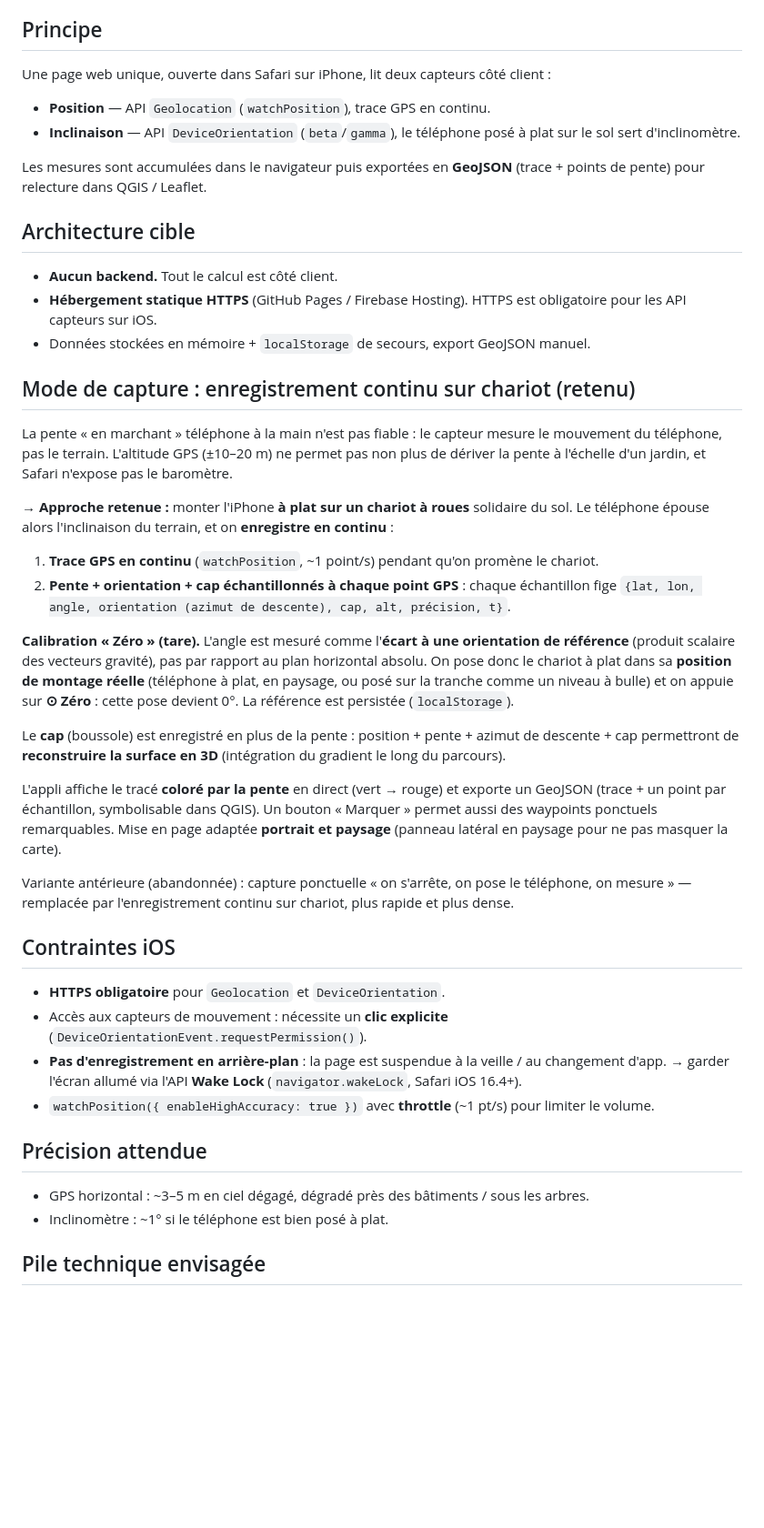
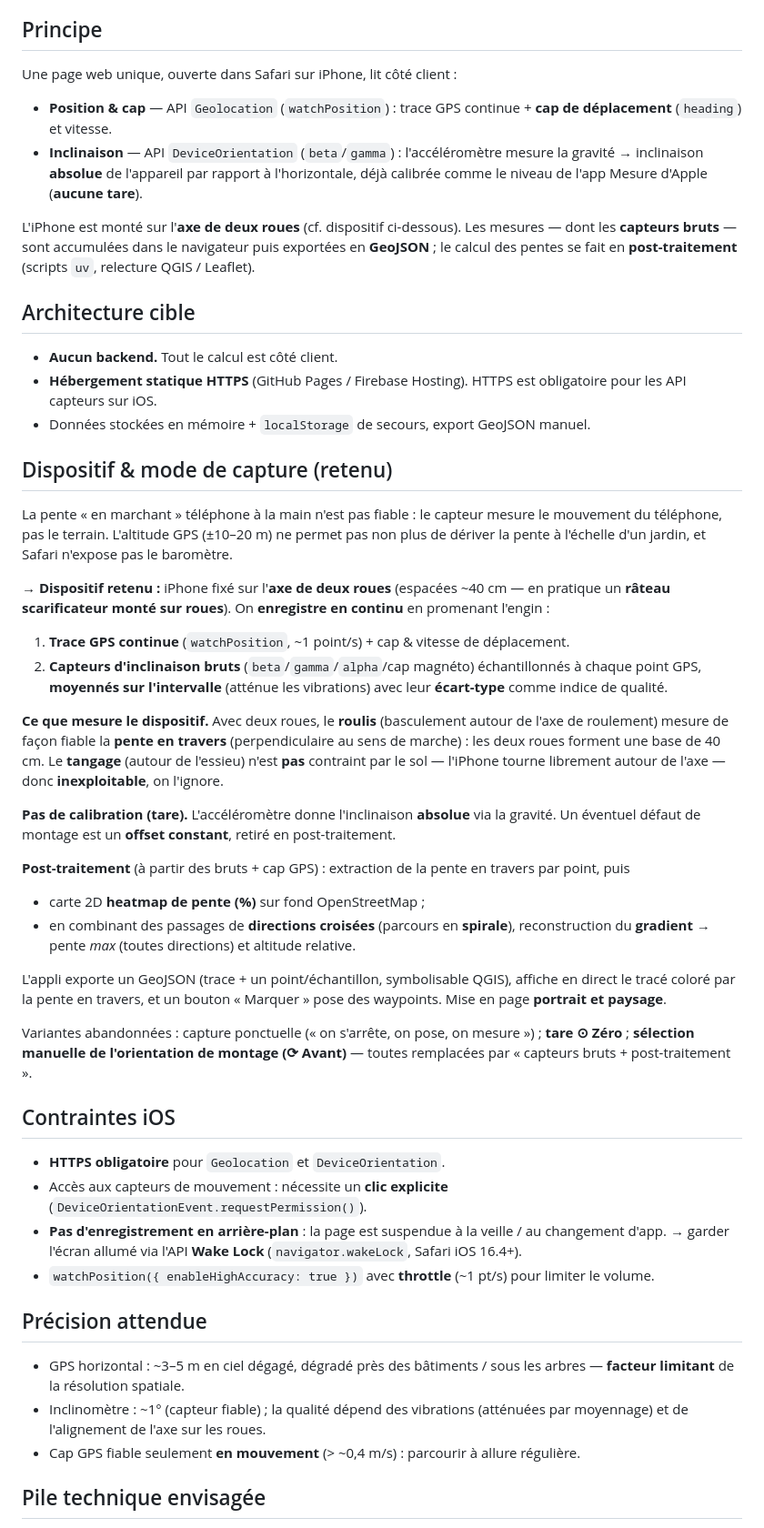
Before and after one commit to ffdumont/carto-pentes, a Markdown page: README.md, the part around one of its changes. Shown at 91% size. Drawn GitHub-style; blank space fills up the shorter version.

Commit message:
docs: README aligne sur le modele 2 roues + capteurs bruts + post-traitement
- Dispositif (axe 2 roues), roulis=pente en travers fiable, tangage ignore
- Inclinometre absolu (gravite), pas de tare ; offset de montage retire en post
- Section Analyse (scripts uv) ; Etat et prochaines etapes a jour

Co-Authored-By: Claude Opus 4.8 (1M context) <noreply@anthropic.com>

```diff
--- a/README.md
+++ b/README.md
@@ -4,12 +4,12 @@ Cartographier les pentes d'un jardin depuis un iPhone, via une page web servie e
 
 ## Principe
 
-Une page web unique, ouverte dans Safari sur iPhone, lit deux capteurs côté client :
+Une page web unique, ouverte dans Safari sur iPhone, lit côté client :
 
-- **Position** — API `Geolocation` (`watchPosition`), trace GPS en continu.
-- **Inclinaison** — API `DeviceOrientation` (`beta`/`gamma`), le téléphone posé à plat sur le sol sert d'inclinomètre.
+- **Position & cap** — API `Geolocation` (`watchPosition`) : trace GPS continue + **cap de déplacement** (`heading`) et vitesse.
+- **Inclinaison** — API `DeviceOrientation` (`beta`/`gamma`) : l'accéléromètre mesure la gravité → inclinaison **absolue** de l'appareil par rapport à l'horizontale, déjà calibrée comme le niveau de l'app Mesure d'Apple (**aucune tare**).
 
-Les mesures sont accumulées dans le navigateur puis exportées en **GeoJSON** (trace + points de pente) pour relecture dans QGIS / Leaflet.
+L'iPhone est monté sur l'**axe de deux roues** (cf. dispositif ci-dessous). Les mesures — dont les **capteurs bruts** — sont accumulées dans le navigateur puis exportées en **GeoJSON** ; le calcul des pentes se fait en **post-traitement** (scripts `uv`, relecture QGIS / Leaflet).
 
 ## Architecture cible
 
@@ -17,22 +17,26 @@ Les mesures sont accumulées dans le navigateur puis exportées en **GeoJSON** (
 - **Hébergement statique HTTPS** (GitHub Pages / Firebase Hosting). HTTPS est obligatoire pour les API capteurs sur iOS.
 - Données stockées en mémoire + `localStorage` de secours, export GeoJSON manuel.
 
-## Mode de capture : enregistrement continu sur chariot (retenu)
+## Dispositif & mode de capture (retenu)
 
 La pente « en marchant » téléphone à la main n'est pas fiable : le capteur mesure le mouvement du téléphone, pas le terrain. L'altitude GPS (±10–20 m) ne permet pas non plus de dériver la pente à l'échelle d'un jardin, et Safari n'expose pas le baromètre.
 
-→ **Approche retenue :** monter l'iPhone **à plat sur un chariot à roues** solidaire du sol. Le téléphone épouse alors l'inclinaison du terrain, et on **enregistre en continu** :
+→ **Dispositif retenu :** iPhone fixé sur l'**axe de deux roues** (espacées ~40 cm — en pratique un **râteau scarificateur monté sur roues**). On **enregistre en continu** en promenant l'engin :
 
-1. **Trace GPS en continu** (`watchPosition`, ~1 point/s) pendant qu'on promène le chariot.
-2. **Pente + orientation + cap échantillonnés à chaque point GPS** : chaque échantillon fige `{lat, lon, angle, orientation (azimut de descente), cap, alt, précision, t}`.
+1. **Trace GPS continue** (`watchPosition`, ~1 point/s) + cap & vitesse de déplacement.
+2. **Capteurs d'inclinaison bruts** (`beta`/`gamma`/`alpha`/cap magnéto) échantillonnés à chaque point GPS, **moyennés sur l'intervalle** (atténue les vibrations) avec leur **écart-type** comme indice de qualité.
 
-**Calibration « Zéro » (tare).** L'angle est mesuré comme l'**écart à une orientation de référence** (produit scalaire des vecteurs gravité), pas par rapport au plan horizontal absolu. On pose donc le chariot à plat dans sa **position de montage réelle** (téléphone à plat, en paysage, ou posé sur la tranche comme un niveau à bulle) et on appuie sur **⊙ Zéro** : cette pose devient 0°. La référence est persistée (`localStorage`).
+**Ce que mesure le dispositif.** Avec deux roues, le **roulis** (basculement autour de l'axe de roulement) mesure de façon fiable la **pente en travers** (perpendiculaire au sens de marche) : les deux roues forment une base de 40 cm. Le **tangage** (autour de l'essieu) n'est **pas** contraint par le sol — l'iPhone tourne librement autour de l'axe — donc **inexploitable**, on l'ignore.
 
-Le **cap** (boussole) est enregistré en plus de la pente : position + pente + azimut de descente + cap permettront de **reconstruire la surface en 3D** (intégration du gradient le long du parcours).
+**Pas de calibration (tare).** L'accéléromètre donne l'inclinaison **absolue** via la gravité. Un éventuel défaut de montage est un **offset constant**, retiré en post-traitement.
 
-L'appli affiche le tracé **coloré par la pente** en direct (vert → rouge) et exporte un GeoJSON (trace + un point par échantillon, symbolisable dans QGIS). Un bouton « Marquer » permet aussi des waypoints ponctuels remarquables. Mise en page adaptée **portrait et paysage** (panneau latéral en paysage pour ne pas masquer la carte).
+**Post-traitement** (à partir des bruts + cap GPS) : extraction de la pente en travers par point, puis
+- carte 2D **heatmap de pente (%)** sur fond OpenStreetMap ;
+- en combinant des passages de **directions croisées** (parcours en **spirale**), reconstruction du **gradient** → pente *max* (toutes directions) et altitude relative.
 
-Variante antérieure (abandonnée) : capture ponctuelle « on s'arrête, on pose le téléphone, on mesure » — remplacée par l'enregistrement continu sur chariot, plus rapide et plus dense.
+L'appli exporte un GeoJSON (trace + un point/échantillon, symbolisable QGIS), affiche en direct le tracé coloré par la pente en travers, et un bouton « Marquer » pose des waypoints. Mise en page **portrait et paysage**.
+
+Variantes abandonnées : capture ponctuelle (« on s'arrête, on pose, on mesure ») ; **tare ⊙ Zéro** ; **sélection manuelle de l'orientation de montage (⟳ Avant)** — toutes remplacées par « capteurs bruts + post-traitement ».
 
 ## Contraintes iOS
 
@@ -43,8 +47,9 @@ Variante antérieure (abandonnée) : capture ponctuelle « on s'arrête, on pose
 
 ## Précision attendue
 
-- GPS horizontal : ~3–5 m en ciel dégagé, dégradé près des bâtiments / sous les arbres.
-- Inclinomètre : ~1° si le téléphone est bien posé à plat.
+- GPS horizontal : ~3–5 m en ciel dégagé, dégradé près des bâtiments / sous les arbres — **facteur limitant** de la résolution spatiale.
+- Inclinomètre : ~1° (capteur fiable) ; la qualité dépend des vibrations (atténuées par moyennage) et de l'alignement de l'axe sur les roues.
+- Cap GPS fiable seulement **en mouvement** (> ~0,4 m/s) : parcourir à allure régulière.
 
 ## Pile technique envisagée
 
```
Also changed, not shown: other parts of README.md (+10 -1 lines).
